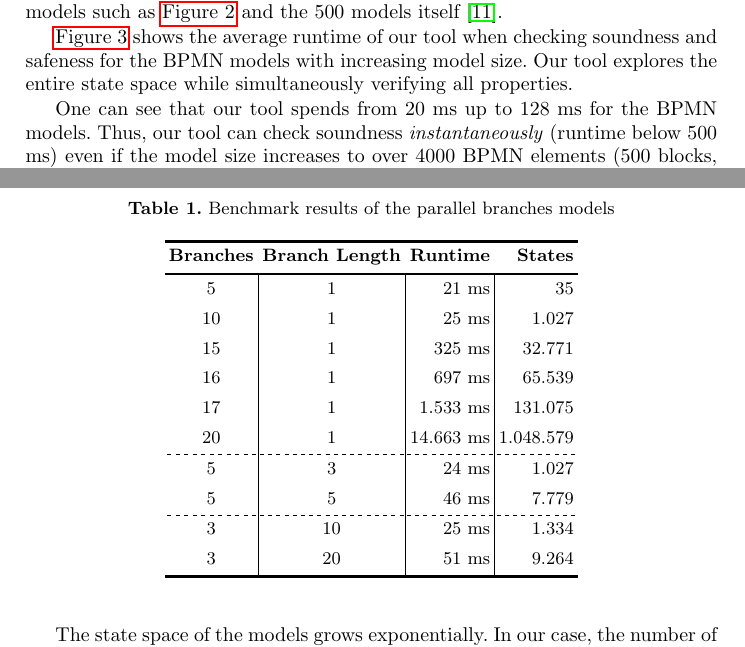
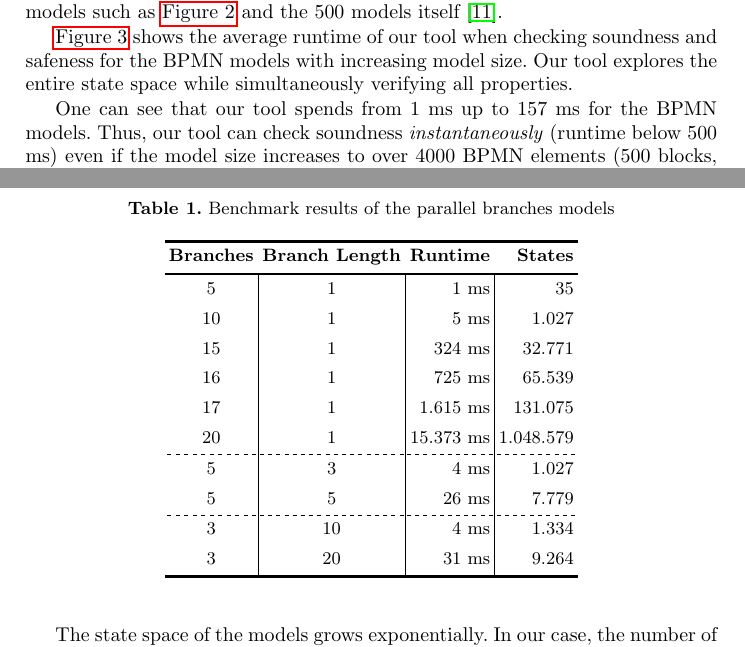
Before and after one commit to timKraeuter/BPM-2024-Extended, a LaTeX thesis (main.tex): two parts of pages 2 and 4 of 15, joined at a grey line, cut so that both start at the same text. Compiled offline with pdfLaTeX.

Commit message:
Non WSL Ubuntu benchmark values

```diff
--- a/main.tex
+++ b/main.tex
@@ -149,7 +149,7 @@ Our tool explores the entire state space while simultaneously verifying all prop
 \end{figure}
 
 % Results
-One can see that our tool spends from 20 ms up to 128 ms for the BPMN models.
+One can see that our tool spends from 1 ms up to 157 ms for the BPMN models.
 Thus, our tool can check soundness \textit{instantaneously} (runtime below 500 ms) even if the model size increases to over 4000 BPMN elements (500 blocks, 2168 states).
 Models of this size are not human-readable anymore and are usually divided into smaller models according to best practices \cite{fahlandAnalysisDemandInstantaneous2011}.
 Thus, models found in practice are likely to be smaller than in our benchmark.
@@ -198,16 +198,16 @@ Our tool explores the entire state space while simultaneously verifying all prop
 			vline{2-Y} = {2-Z}{solid}, % Y is the second to last row/column
 		}
 		\textbf{Branches} & \textbf{Branch Length} &\textbf{Runtime} & \textbf{States} \\
-		5 & 1 & 21 ms& 35 \\
-		10 & 1 & 25 ms& 1.027 \\
-		15 & 1 & 325 ms& 32.771 \\
-		16 & 1 & 697 ms& 65.539 \\
-		17 & 1 & 1.533 ms& 131.075 \\
-		20 & 1 & 14.663 ms& 1.048.579 \\
-		5 & 3 & 24 ms& 1.027 \\
-		5 & 5 & 46 ms& 7.779 \\
-		3 & 10 & 25 ms& 1.334 \\
-		3 & 20 & 51 ms& 9.264 \\
+		5 & 1 & 1 ms& 35 \\
+		10 & 1 & 5 ms& 1.027 \\
+		15 & 1 & 324 ms& 32.771 \\
+		16 & 1 & 725 ms& 65.539 \\
+		17 & 1 & 1.615 ms& 131.075 \\
+		20 & 1 & 15.373 ms& 1.048.579 \\
+		5 & 3 & 4 ms& 1.027 \\
+		5 & 5 & 26 ms& 7.779 \\
+		3 & 10 & 4 ms& 1.334 \\
+		3 & 20 & 31 ms& 9.264 \\
 	\end{tblr}
 \end{table}
 
```
Also changed, not shown: main.tex (17 more changed lines).
